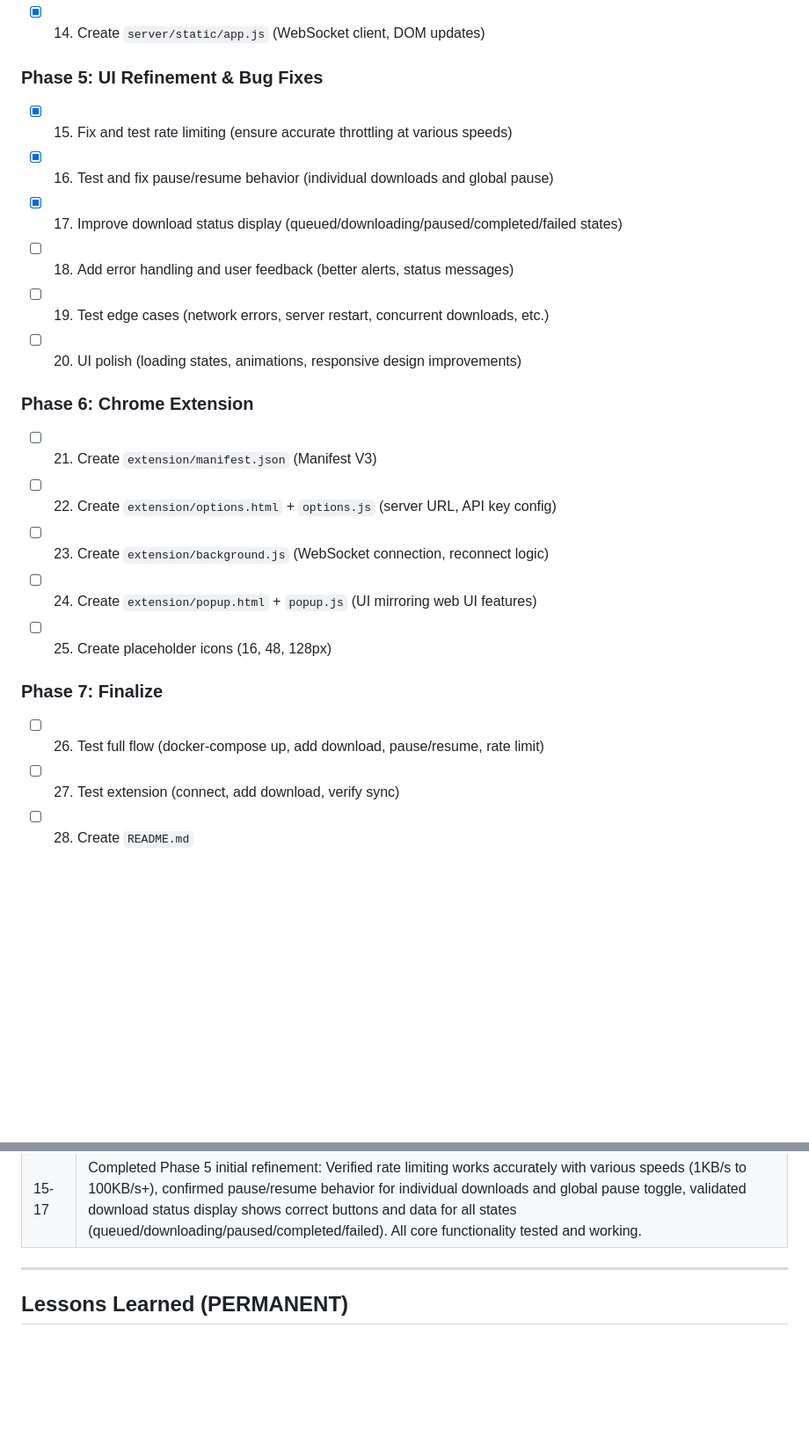
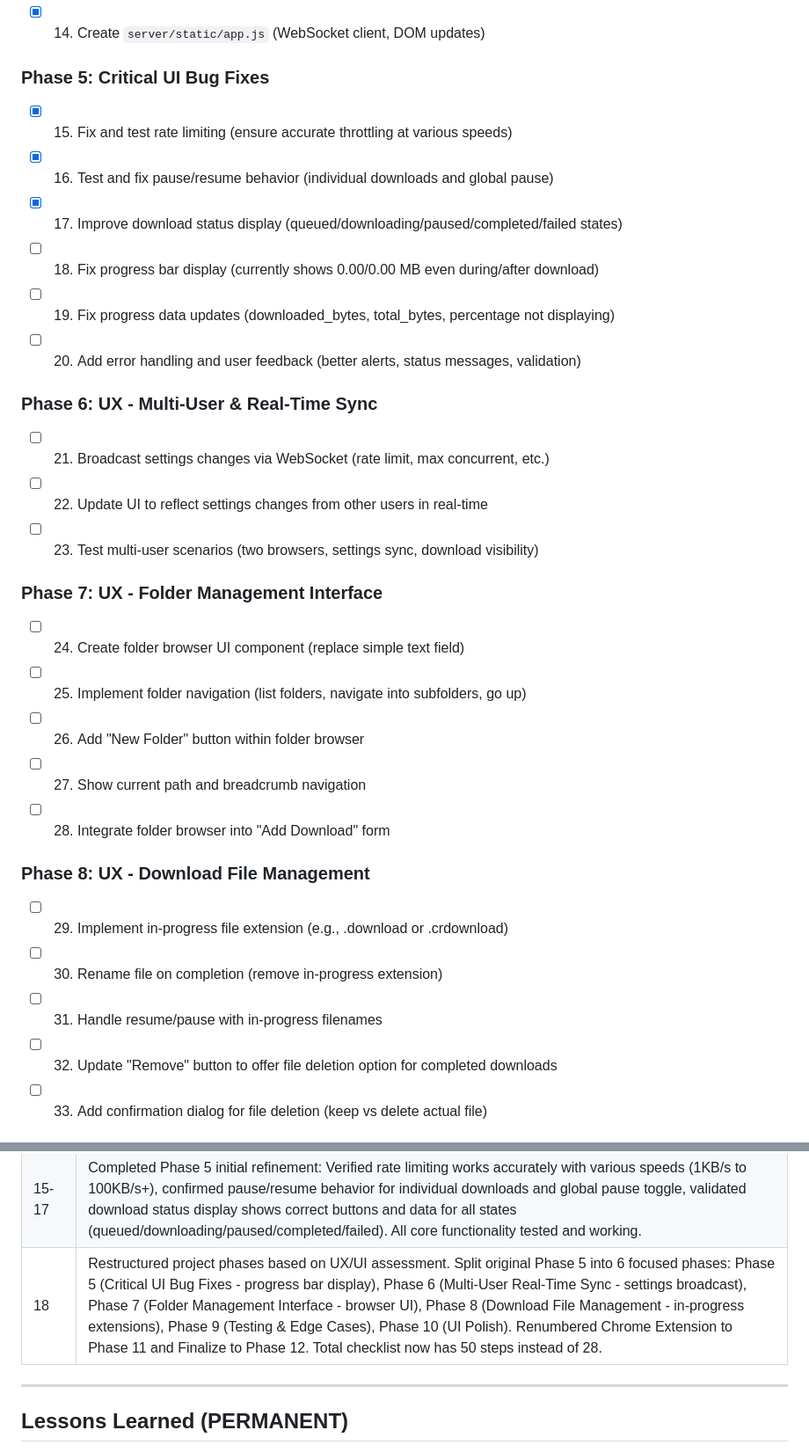
Before and after one commit to bigcspecv/nas-downloader, a Markdown page: llm-context.md, 2 parts joined by grey strips. Shown at 88% size. Drawn GitHub-style; blank space fills up the shorter version.

Commit message:
Restructure Phase 5 into 6 focused UX/UI phases with 50 total steps

```diff
--- a/llm-context.md
+++ b/llm-context.md
@@ -111,22 +111,30 @@ After completing your step, you MUST:
 - [x] 13. Create `server/static/style.css`
 - [x] 14. Create `server/static/app.js` (WebSocket client, DOM updates)
 
-### Phase 5: UI Refinement & Bug Fixes
+### Phase 5: Critical UI Bug Fixes
 - [x] 15. Fix and test rate limiting (ensure accurate throttling at various speeds)
 - [x] 16. Test and fix pause/resume behavior (individual downloads and global pause)
 - [x] 17. Improve download status display (queued/downloading/paused/completed/failed states)
-- [ ] 18. Add error handling and user feedback (better alerts, status messages)
-- [ ] 19. Test edge cases (network errors, server restart, concurrent downloads, etc.)
-- [ ] 20. UI polish (loading states, animations, responsive design improvements)
+- [ ] 18. Fix progress bar display (currently shows 0.00/0.00 MB even during/after download)
+- [ ] 19. Fix progress data updates (downloaded_bytes, total_bytes, percentage not displaying)
+- [ ] 20. Add error handling and user feedback (better alerts, status messages, validation)
 
-### Phase 6: Chrome Extension
-- [ ] 21. Create `extension/manifest.json` (Manifest V3)
-- [ ] 22. Create `extension/options.html` + `options.js` (server URL, API key config)
-- [ ] 23. Create `extension/background.js` (WebSocket connection, reconnect logic)
-- [ ] 24. Create `extension/popup.html` + `popup.js` (UI mirroring web UI features)
-- [ ] 25. Create placeholder icons (16, 48, 128px)
+### Phase 6: UX - Multi-User & Real-Time Sync
+- [ ] 21. Broadcast settings changes via WebSocket (rate limit, max concurrent, etc.)
+- [ ] 22. Update UI to reflect settings changes from other users in real-time
+- [ ] 23. Test multi-user scenarios (two browsers, settings sync, download visibility)
 
-### Phase 7: Finalize
-- [ ] 26. Test full flow (docker-compose up, add download, pause/resume, rate limit)
-- [ ] 27. Test extension (connect, add download, verify sync)
-- [ ] 28. Create `README.md`
+### Phase 7: UX - Folder Management Interface
+- [ ] 24. Create folder browser UI component (replace simple text field)
+- [ ] 25. Implement folder navigation (list folders, navigate into subfolders, go up)
+- [ ] 26. Add "New Folder" button within folder browser
+- [ ] 27. Show current path and breadcrumb navigation
+- [ ] 28. Integrate folder browser into "Add Download" form
+
+### Phase 8: UX - Download File Management
+- [ ] 29. Implement in-progress file extension (e.g., .download or .crdownload)
+- [ ] 30. Rename file on completion (remove in-progress extension)
+- [ ] 31. Handle resume/pause with in-progress filenames
+- [ ] 32. Update "Remove" button to offer file deletion option for completed downloads
+- [ ] 33. Add confirmation dialog for file deletion (keep vs delete actual file)
+
@@ -155,6 +187,7 @@ After completing your step, you MUST:
 | 14 | Created server/static/app.js by extracting all JavaScript from index.html. Implements WebSocket client with auto-reconnection (exponential backoff up to 30s, max 10 attempts), real-time download rendering, API key authentication (URL hash or prompt), API wrapper functions for all download/settings operations, DOM manipulation for progress bars and status updates, ETA/speed formatting, HTML escaping for XSS protection. Updated index.html to link to external script. |
 | 14+ | Fixed multiple UI bugs: 1) Fixed static file paths to use /static/ prefix for Flask serving. 2) Fixed NaN display for queued downloads by handling null bytes. 3) Fixed pause/resume button logic - queued and paused downloads show correct buttons. 4) Fixed global_paused behavior - new downloads start paused when global pause enabled, resume_download bypasses global pause and starts immediately. 5) Converted Pause All/Resume All to single toggle button that tracks server state via WebSocket. 6) Fixed rate limiting - improved algorithm to calculate expected time and sleep accurately, dynamic chunk sizing based on rate limit. 7) Fixed settings update to apply immediately to download_manager in-memory state. |
 | 15-17 | Completed Phase 5 initial refinement: Verified rate limiting works accurately with various speeds (1KB/s to 100KB/s+), confirmed pause/resume behavior for individual downloads and global pause toggle, validated download status display shows correct buttons and data for all states (queued/downloading/paused/completed/failed). All core functionality tested and working. |
+| 18 | Restructured project phases based on UX/UI assessment. Split original Phase 5 into 6 focused phases: Phase 5 (Critical UI Bug Fixes - progress bar display), Phase 6 (Multi-User Real-Time Sync - settings broadcast), Phase 7 (Folder Management Interface - browser UI), Phase 8 (Download File Management - in-progress extensions), Phase 9 (Testing & Edge Cases), Phase 10 (UI Polish). Renumbered Chrome Extension to Phase 11 and Finalize to Phase 12. Total checklist now has 50 steps instead of 28. |
 
 ---
 
```
Also changed, not shown: other parts of llm-context.md (+25 -0 lines).
